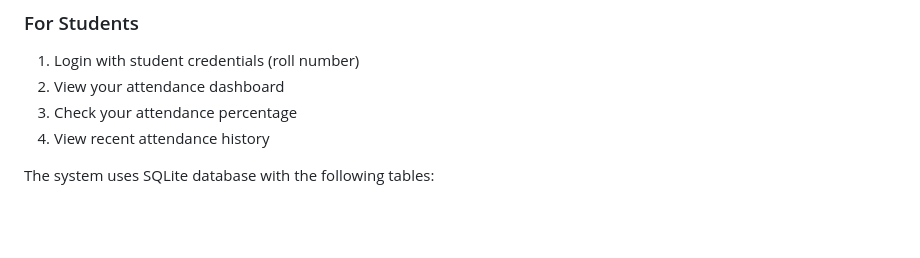
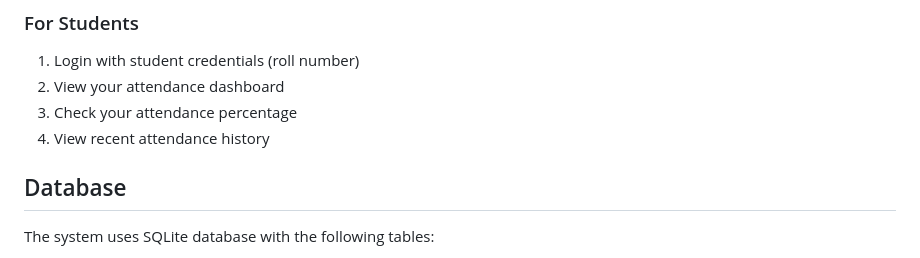
Before and after one commit to harrshita123/Attendance-system, a Markdown page: README.md, the part around the change. Rendered like a GitHub page; blank space fills up the shorter version.

Commit message:
Add database section to README
Added a new section in the README for database details.

```diff
--- a/README.md
+++ b/README.md
@@ -95,7 +95,7 @@ attendance-system/
 3. Check your attendance percentage
 4. View recent attendance history
 
-
+## Database
 
 The system uses SQLite database with the following tables:
 - `teachers` - Teacher information
```
